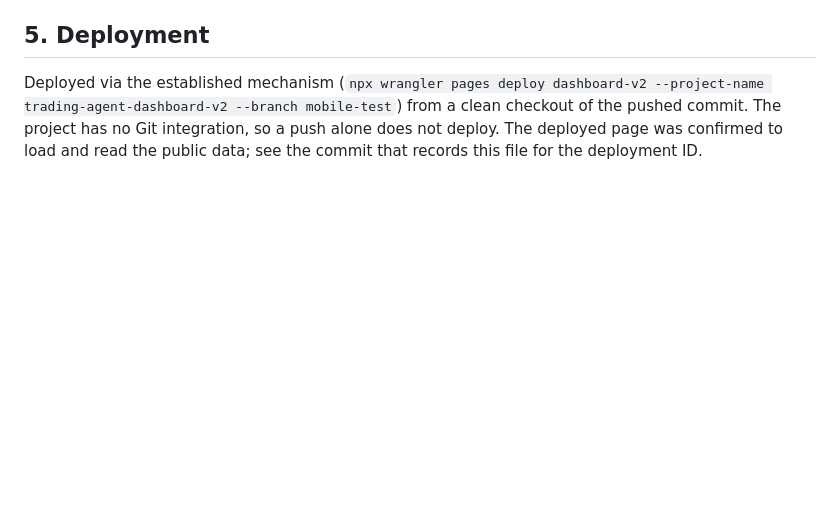
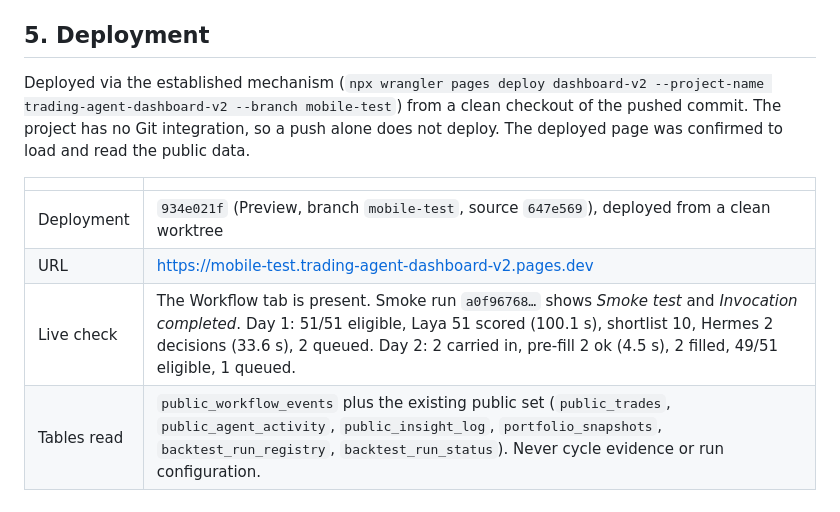
Before and after one commit to Arjun-Nairr/Self-Trading-Agent-, a Markdown page: docs/evaluations/workflow_dashboard_2026-10-03.md, the part around the change. GitHub-like rendering; blank space fills up the shorter version.

Commit message:
docs: record the Workflow page deployment (934e021f, mobile-test)
Co-Authored-By: Claude Opus 5.5 <noreply@anthropic.com>

```diff
--- a/docs/evaluations/workflow_dashboard_2026-10-03.md
+++ b/docs/evaluations/workflow_dashboard_2026-10-03.md
@@ -191,4 +191,11 @@ Deployed via the established mechanism (`npx wrangler pages deploy dashboard-v2
 --project-name trading-agent-dashboard-v2 --branch mobile-test`) from a clean
 checkout of the pushed commit. The project has no Git integration, so a
 push alone does not deploy. The deployed page was confirmed to load and read
-the public data; see the commit that records this file for the deployment ID.
+the public data.
+
+| | |
+|---|---|
+| Deployment | `934e021f` (Preview, branch `mobile-test`, source `647e569`), deployed from a clean worktree |
+| URL | https://mobile-test.trading-agent-dashboard-v2.pages.dev |
+| Live check | The Workflow tab is present. Smoke run `a0f96768…` shows *Smoke test* and *Invocation completed*. Day 1: 51/51 eligible, Laya 51 scored (100.1 s), shortlist 10, Hermes 2 decisions (33.6 s), 2 queued. Day 2: 2 carried in, pre-fill 2 ok (4.5 s), 2 filled, 49/51 eligible, 1 queued. |
+| Tables read | `public_workflow_events` plus the existing public set (`public_trades`, `public_agent_activity`, `public_insight_log`, `portfolio_snapshots`, `backtest_run_registry`, `backtest_run_status`). Never cycle evidence or run configuration. |
```
